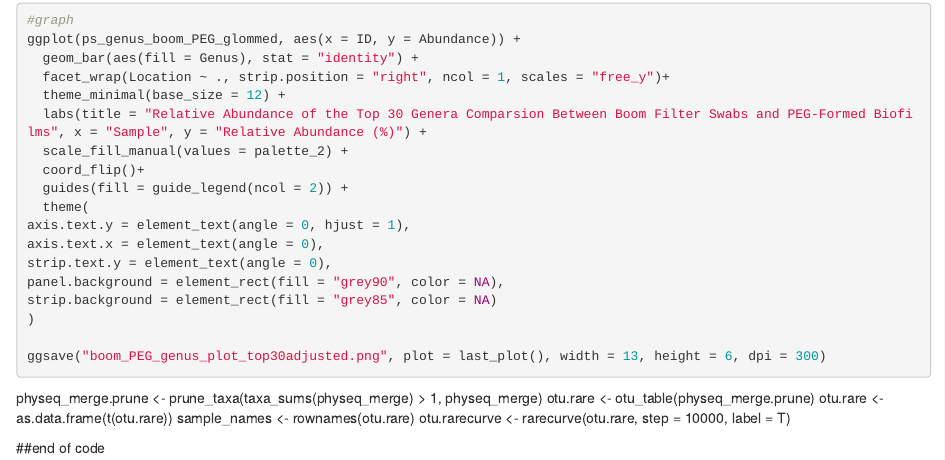
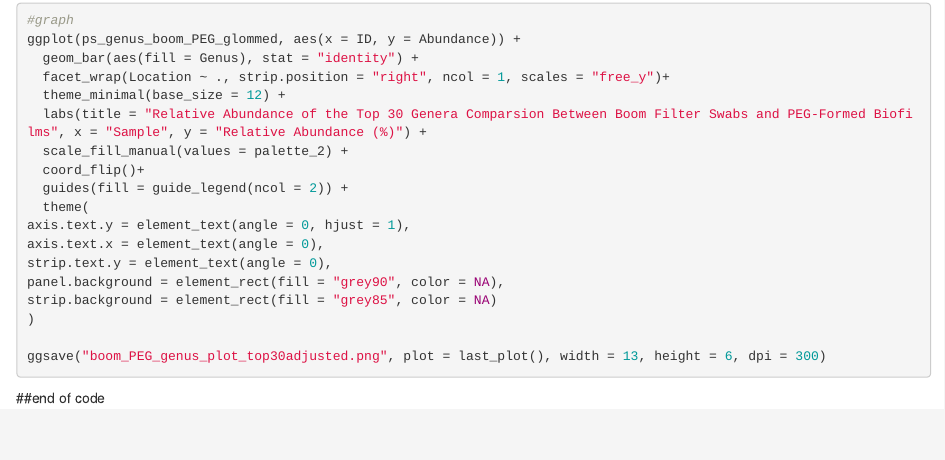
Before and after one commit to CourtneyMcK/16-Amplicon-V4V5, an R Markdown document (DADA2_pipeline_V4V5.Rmd): the page in a window 1100 px wide, from 350 px down. Rendered offline with R 4.5, knitr and Pandoc, with nearby package versions; the code chunks are not run, so their results and figures are left out.

Commit message:
Update DADA2_pipeline_V4V5.Rmd
Removed unnecessary code

````diff
--- a/DADA2_pipeline_V4V5.Rmd
+++ b/DADA2_pipeline_V4V5.Rmd
@@ -1092,12 +1092,4 @@ strip.background = element_rect(fill = "grey85", color = NA)
 ggsave("boom_PEG_genus_plot_top30adjusted.png", plot = last_plot(), width = 13, height = 6, dpi = 300)
 ```
 
-physeq_merge.prune <- prune_taxa(taxa_sums(physeq_merge) > 1, physeq_merge)
-otu.rare <- otu_table(physeq_merge.prune)
-otu.rare <- as.data.frame(t(otu.rare))
-sample_names <- rownames(otu.rare)
-otu.rarecurve <- rarecurve(otu.rare, step = 10000, label = T)
-
-
-
 ##end of code
````
